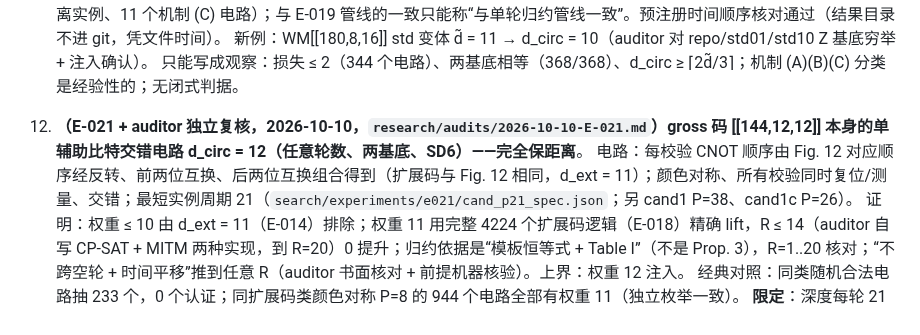
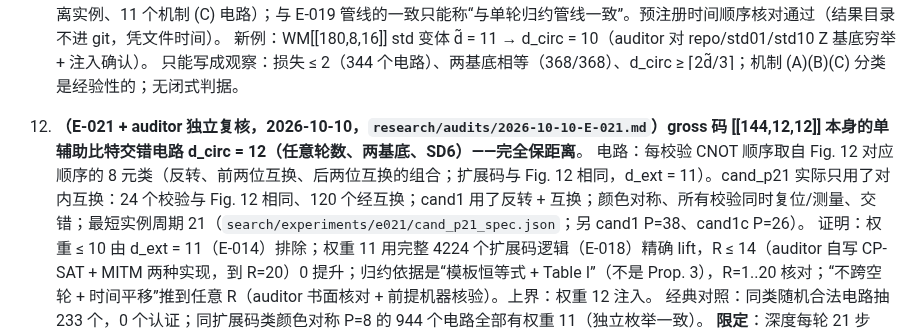
Before and after one commit to GavinNull/gross-code-distance-12, a Markdown page: research/STATE.md, the part around the change. GitHub-like rendering.

```diff
--- a/research/STATE.md
+++ b/research/STATE.md
@@ -21,7 +21,7 @@
    只能写成观察：损失 ≤ 2（344 个电路）、两基底相等（368/368）、d_circ ≥ ⌈2d̃/3⌉；机制 (A)(B)(C) 分类是经验性的；无闭式判据。
 
 10. **（E-021 + auditor 独立复核，2026-10-10，`research/audits/2026-10-10-E-021.md`）gross 码 [[144,12,12]] 本身的单辅助比特交错电路 d_circ = 12（任意轮数、两基底、SD6）——完全保距离**。
-   电路：每校验 CNOT 顺序由 Fig. 12 对应顺序经反转、前两位互换、后两位互换组合得到（扩展码与 Fig. 12 相同，d_ext = 11）；颜色对称、所有校验同时复位/测量、交错；最短实例周期 21（`search/experiments/e021/cand_p21_spec.json`；另 cand1 P=38、cand1c P=26）。
+   电路：每校验 CNOT 顺序取自 Fig. 12 对应顺序的 8 元类（反转、前两位互换、后两位互换的组合；扩展码与 Fig. 12 相同，d_ext = 11）。cand_p21 实际只用了对内互换：24 个校验与 Fig. 12 相同、120 个经互换；cand1 用了反转 + 互换；颜色对称、所有校验同时复位/测量、交错；最短实例周期 21（`search/experiments/e021/cand_p21_spec.json`；另 cand1 P=38、cand1c P=26）。
    证明：权重 ≤ 10 由 d_ext = 11（E-014）排除；权重 11 用完整 4224 个扩展码逻辑（E-018）精确 lift，R ≤ 14（auditor 自写 CP-SAT + MITM 两种实现，到 R=20）0 提升；归约依据是“模板恒等式 + Table I”（不是 Prop. 3），R=1..20 核对；“不跨空轮 + 时间平移”推到任意 R（auditor 书面核对 + 前提机器核验）。上界：权重 12 注入。
    经典对照：同类随机合法电路抽 233 个，0 个认证；同扩展码类颜色对称 P=8 的 944 个电路全部有权重 11（独立枚举一致）。
    **限定**：深度每轮 21 步（Fig. 12 / IBM 为 8），不是评估器 gross-dcirc（max_period=8）分数；未评估有噪逻辑错误率，只能说“距离达到 12”，不能说电路更好；仅 SD6 + CNOT 模板；不经 lift 的直接求解在时限内未出结论；逐校验自由 P=8 未排除。新颖性（`research/literature/2026-10-10-gross-d12-novelty.md`，中高）：2603.05481 v2 Sec. IV.3 原文“whether any interleaved circuit can achieve circuit distance 12”无深度条件、无不可能猜想 → 本结果是对该开放问题的肯定回答；未见任何 gross 码本身 d_circ = 12 的先例（morphing 的 12 属另一个码）。深度 8 版本仍开放。抢发风险：中。
```
Also changed, not shown: paper/README.md (+1 -1 lines).
